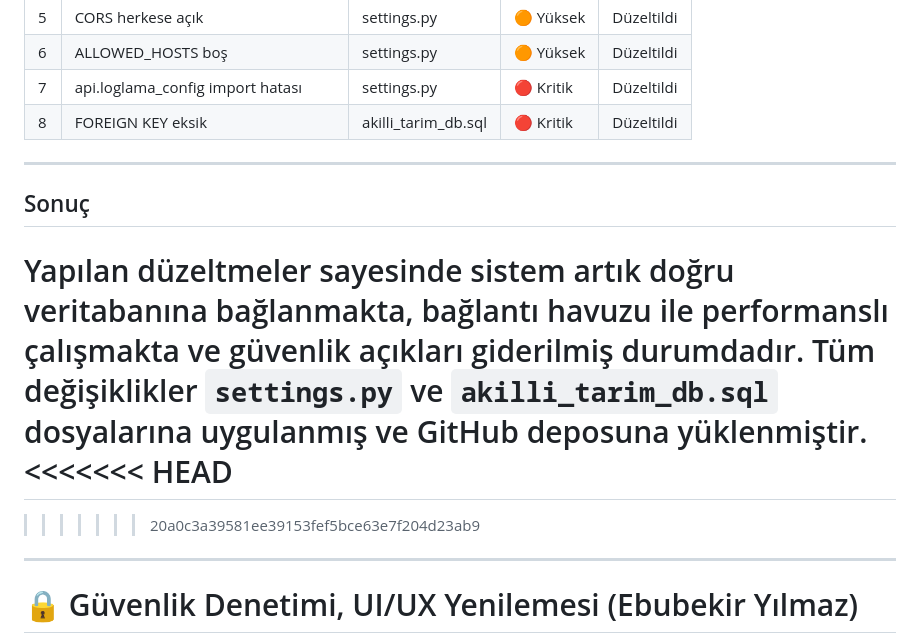
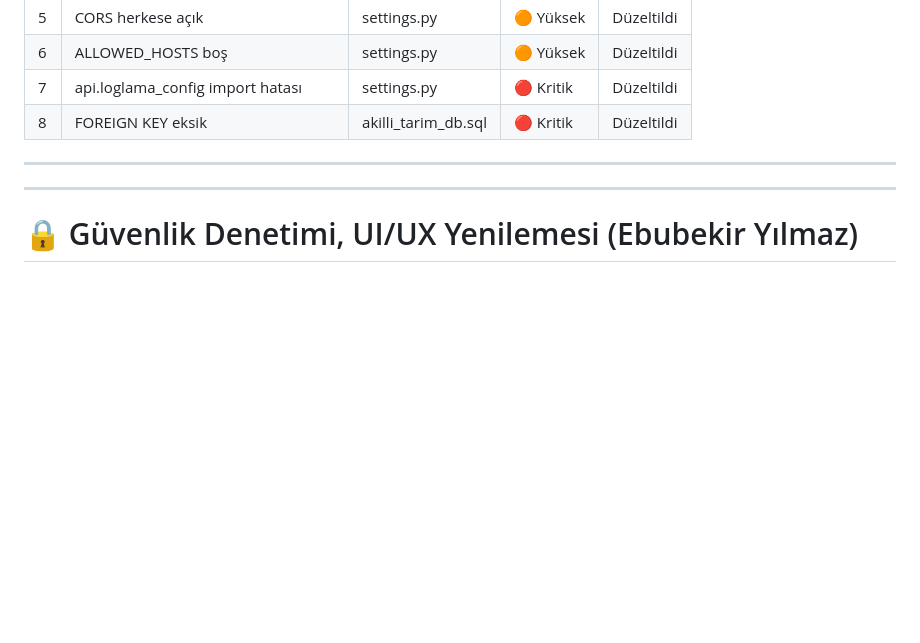
Before and after one commit to 250542020-hub/syntax-error-savunuculari, a Markdown page: projeakisi.md, the part around the change. Drawn GitHub-style; blank space fills up the shorter version.

```diff
--- a/projeakisi.md
+++ b/projeakisi.md
@@ -1229,14 +1229,6 @@ sensor_id INTEGER NOT NULL REFERENCES sensorler(id) ON DELETE CASCADE,
 
 ---
 
-## Sonuç
-
-Yapılan düzeltmeler sayesinde sistem artık doğru veritabanına bağlanmakta, bağlantı havuzu ile performanslı çalışmakta ve güvenlik açıkları giderilmiş durumdadır. Tüm değişiklikler `settings.py` ve `akilli_tarim_db.sql` dosyalarına uygulanmış ve GitHub deposuna yüklenmiştir.
-<<<<<<< HEAD
-=======
-
->>>>>>> 20a0c3a39581ee39153fef5bce63e7f204d23ab9
-
 ---
 
 # 🔒 Güvenlik Denetimi, UI/UX Yenilemesi (Ebubekir Yılmaz)
```
